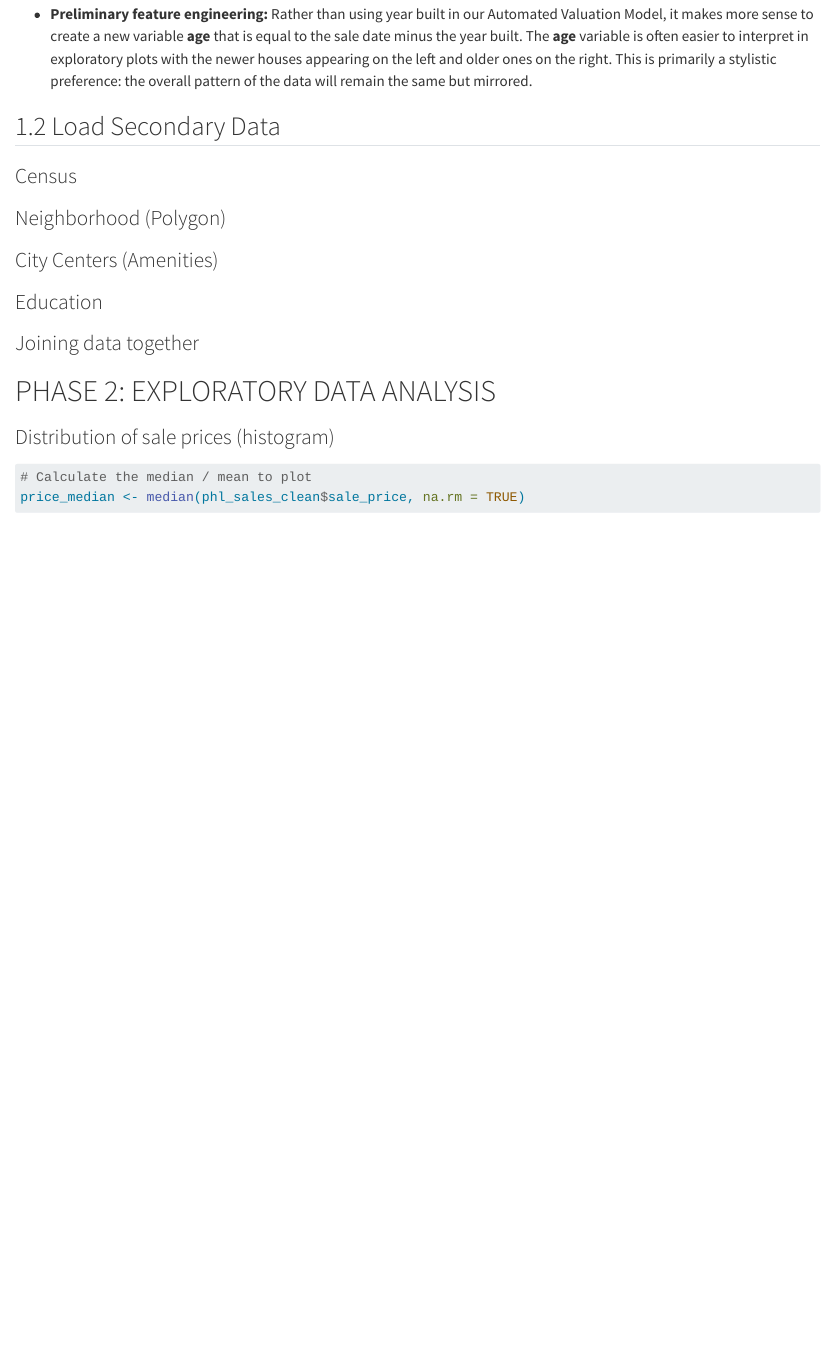
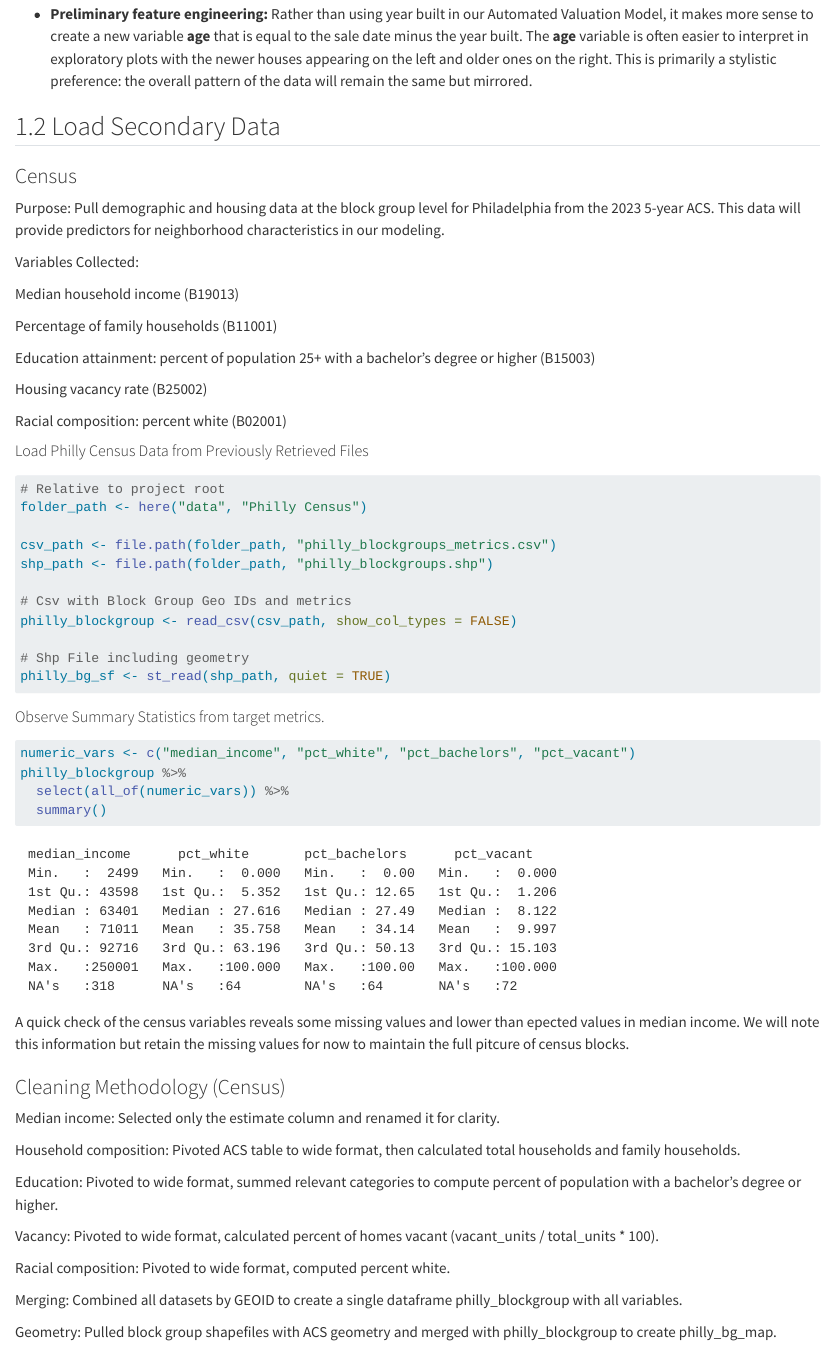
Before and after one commit to jbader14/MUSA5080-Midterm, a Quarto document (appendix/appendix.qmd): the page in a window 1100 px wide, from 2740 px down. Rendered offline with R 4.5, knitr and Pandoc in place of Quarto, with nearby package versions; some code elsewhere in the file could not run offline; long lines of code are wrapped.

Commit message:
Philly Census Data
Census Data added to data folder from cleaned dataframes. Appendix updated to reflect methedology.

````diff
--- a/appendix/appendix.qmd
+++ b/appendix/appendix.qmd
@@ -114,3 +114,25 @@ phl_sales_clean <- phl_sales_clean |>
 
 ### Census
 
+Purpose: Pull demographic and housing data at the block group level for Philadelphia from the 2023 5-year ACS. This data will provide predictors for neighborhood characteristics in our modeling.
+
+Variables Collected:
+
+Median household income (B19013)
+
+Percentage of family households (B11001)
+
+Education attainment: percent of population 25+ with a bachelor’s degree or higher (B15003)
+
+Housing vacancy rate (B25002)
+
+Racial composition: percent white (B02001)
+
+```{r api key,eval=FALSE, include=FALSE}
+
+# This Block is the code that I used to Pull and Manipulate the Census Data. I condensed it and included it in one block for the team's reference. This output files have been uploaded to the project and will be pulled in the next code block to reduce computation.
+
+census_api_key <- ("8deb926015351433bef092c55a5e8a90573283bd")
+
+
+#philly-tract-data
@@ -117,6 +143,152 @@ phl_sales_clean <- phl_sales_clean |>
+acs_year  <- 2023  # latest available 5-year ACS (2019–2023)
+
+# Median Household income
+income <- get_acs(
+  geography = "block group",
+  state = my_state,
+  county = my_county,
+  table = "B19013",
+  year = acs_year,
+  survey = "acs5"
+) %>%
+  select(GEOID, median_income = estimate)
+
+# Percentage of family households
+households <- get_acs(
+  geography = "block group",
+  state = my_state,
+  county = my_county,
+  table = "B11001",
+  year = acs_year,
+  survey = "acs5"
+) %>%
+  select(GEOID, variable, estimate) %>%
+  tidyr::pivot_wider(names_from = variable, values_from = estimate) %>%
+  mutate(
+    family_hh = B11001_002,
+    total_hh  = B11001_001
+  ) %>%
+  select(GEOID, family_hh, total_hh)
+
+# Education (percent bachelor’s or higher)
+education <- get_acs(
+  geography = "block group",
+  state = my_state,
+  county = my_county,
+  table = "B15003",
+  year = acs_year,
+  survey = "acs5") %>%
+  select(GEOID, variable, estimate) %>%
+  tidyr::pivot_wider(names_from = variable, values_from = estimate) %>%
+  mutate(
+    total_25plus = B15003_001,
+    bachelors_plus = B15003_022 + B15003_023 + B15003_024 + B15003_025,
+    pct_bachelors = 100 * bachelors_plus / total_25plus
+  ) %>%
+  select(GEOID, pct_bachelors)
+
+# Percent of vacant homes = number vacant/total homes
+vacancy <- get_acs(
+  geography = "block group",
+  state = my_state,
+  county = my_county,
+  table = "B25002",
+  year = acs_year,
+  survey = "acs5"
+) %>%
+  select(GEOID, variable, estimate) %>%
+  tidyr::pivot_wider(names_from = variable, values_from = estimate) %>%
+  mutate(
+    total_units = B25002_001,
+    vacant_units = B25002_003,
+    pct_vacant = 100 * vacant_units / total_units
+  ) %>%
+  select(GEOID, pct_vacant)
+
+# retrieving percent white for block group
+demographics <- get_acs(
+  geography = "block group",
+  state = my_state,
+  county = my_county,
+  table = "B02001",
+  year = acs_year,
+  survey = "acs5") %>%
+  select(GEOID, variable, estimate) %>%
+  tidyr::pivot_wider(names_from = variable, values_from = estimate) %>%
+  mutate(
+    total_pop = B02001_001,
+    white_pop = B02001_002,
+    pct_white = 100 * white_pop / total_pop
+  ) %>%
+  select(GEOID, pct_white)
+
+philly_blockgroup <- income %>%
+  left_join(households, by = "GEOID") %>%
+  left_join(education, by = "GEOID") %>%
+  left_join(vacancy, by = "GEOID") %>%
+  left_join(demographics, by = "GEOID")
+
+head(philly_blockgroup)
+
+#Block Group Geometry Pull
+philly_bg_sf <- get_acs(
+  geography = "block group",
+  state = "PA",
+  county = "Philadelphia",
+  table = "B19013",
+  year = 2023,
+  survey = "acs5",
+  geometry = TRUE)
+
+head(philly_bg_sf)
+
+# Geometry - Cenus Data Merge
+philly_bg_map <- philly_bg_sf %>%
+  left_join(philly_blockgroup, by = "GEOID")
+```
+
+#### Load Philly Census Data from Previously Retrieved Files
+
 ```{r}
+# Relative to project root
+folder_path <- here("data", "Philly Census")
 
+csv_path <- file.path(folder_path, "philly_blockgroups_metrics.csv")
+shp_path <- file.path(folder_path, "philly_blockgroups.shp")
+
+# Csv with Block Group Geo IDs and metrics
+philly_blockgroup <- read_csv(csv_path, show_col_types = FALSE)
+
+# Shp File including geometry
+philly_bg_sf <- st_read(shp_path, quiet = TRUE)
 ```
+
+#### Observe Summary Statistics from target metrics.
+
+```{r}
+numeric_vars <- c("median_income", "pct_white", "pct_bachelors", "pct_vacant")
+philly_blockgroup %>%
+  select(all_of(numeric_vars)) %>%
+  summary()
+```
+A quick check of the census variables reveals some missing values and lower than epected values in median income. We will note this information but retain the missing values for now to maintain the full pitcure of census blocks.
+
+
+### Cleaning Methodology (Census)
+
+Median income: Selected only the estimate column and renamed it for clarity.
+
+Household composition: Pivoted ACS table to wide format, then calculated total households and family households.
+
+Education: Pivoted to wide format, summed relevant categories to compute percent of population with a bachelor’s degree or higher.
+
+Vacancy: Pivoted to wide format, calculated percent of homes vacant (vacant_units / total_units * 100).
+
+Racial composition: Pivoted to wide format, computed percent white.
+
+Merging: Combined all datasets by GEOID to create a single dataframe philly_blockgroup with all variables.
+
+Geometry: Pulled block group shapefiles with ACS geometry and merged with philly_blockgroup to create philly_bg_map.
 
 ### Neighborhood (Polygon)
 
````
Also changed, not shown: .quarto/idx/appendix/appendix.qmd.json, data/Philly Census/philly_blockgroups.dbf (added), data/Philly Census/philly_blockgroups.prj (added), data/Philly Census/philly_blockgroups.shp (added), data/Philly Census/philly_blockgroups.shx (added), data/Philly Census/philly_blockgroups_metrics.csv (added), docs/search.json, appendix/appendix.qmd (4 more changed lines), 18 other files.
